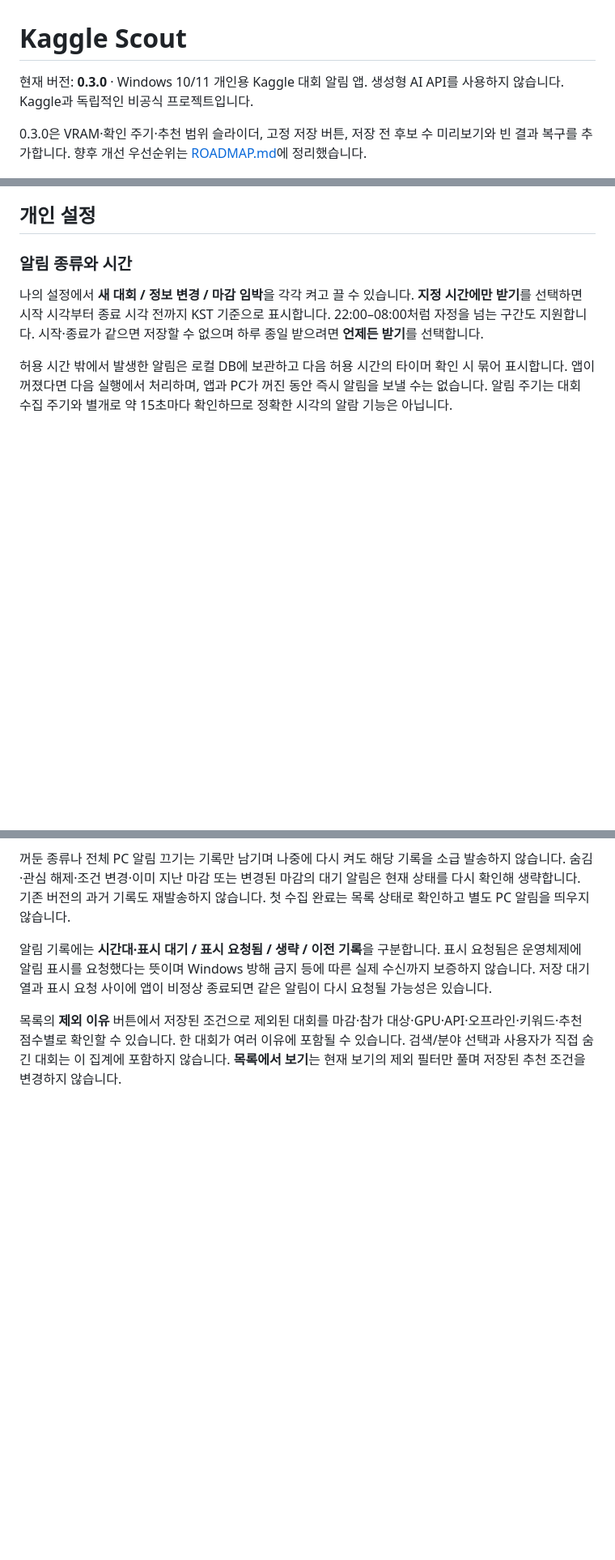
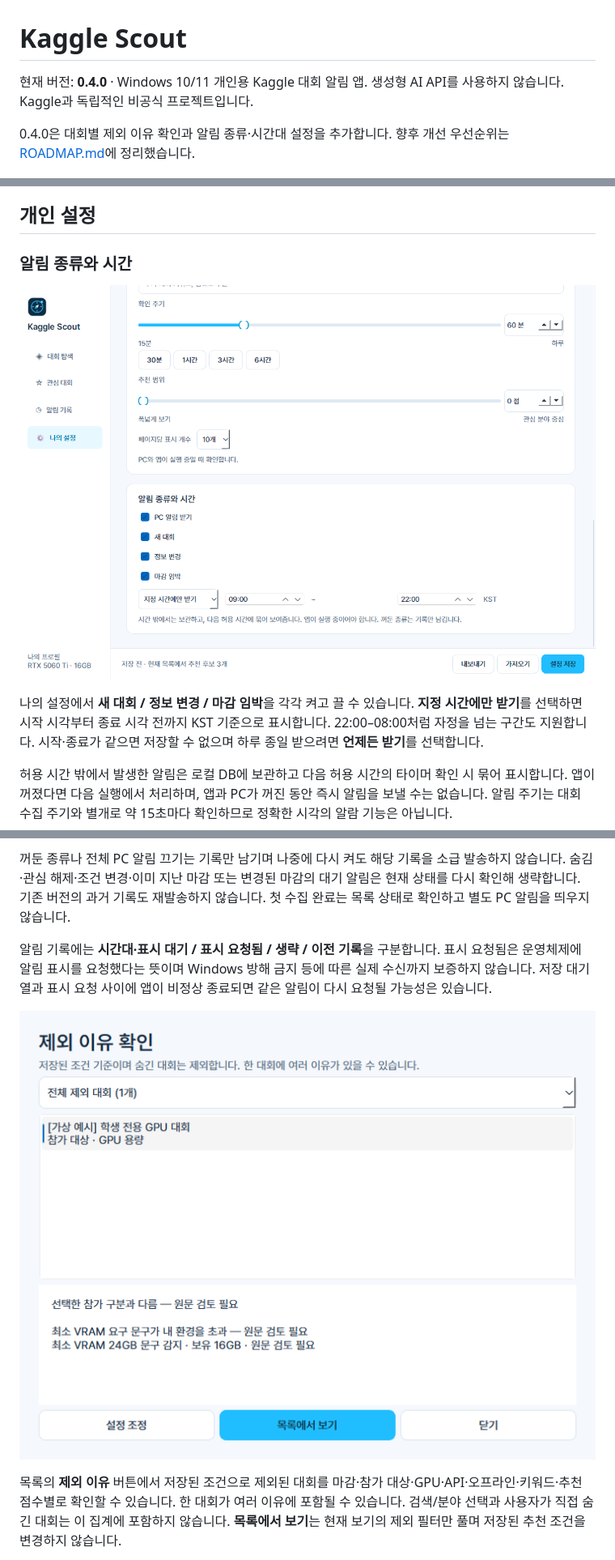
Before and after one commit to cheese-flavor/kaggle-scout, a Markdown page: README.md, 3 parts joined by grey strips. Shown at 81% size. Rendered like a GitHub page; pictures changed too: docs/exclusion-reasons.png (added), docs/notification-settings.png (added); blank space fills up the shorter version.

Commit message:
build: release and verify Kaggle Scout 0.4.0

```diff
--- a/README.md
+++ b/README.md
@@ -1,8 +1,8 @@
 # Kaggle Scout
 
-현재 버전: **0.3.0** · Windows 10/11 개인용 Kaggle 대회 알림 앱. 생성형 AI API를 사용하지 않습니다. Kaggle과 독립적인 비공식 프로젝트입니다.
+현재 버전: **0.4.0** · Windows 10/11 개인용 Kaggle 대회 알림 앱. 생성형 AI API를 사용하지 않습니다. Kaggle과 독립적인 비공식 프로젝트입니다.
 
-0.3.0은 VRAM·확인 주기·추천 범위 슬라이더, 고정 저장 버튼, 저장 전 후보 수 미리보기와 빈 결과 복구를 추가합니다. 향후 개선 우선순위는 [ROADMAP.md](ROADMAP.md)에 정리했습니다.
+0.4.0은 대회별 제외 이유 확인과 알림 종류·시간대 설정을 추가합니다. 향후 개선 우선순위는 [ROADMAP.md](ROADMAP.md)에 정리했습니다.
 
 ![가상 데이터로 보는 현재 화면](docs/dashboard.png)
 
@@ -29,6 +29,8 @@
 
 ### 알림 종류와 시간
 
+![알림 설정 가상 데이터 화면](docs/notification-settings.png)
+
 나의 설정에서 **새 대회 / 정보 변경 / 마감 임박**을 각각 켜고 끌 수 있습니다. **지정 시간에만 받기**를 선택하면 시작 시각부터 종료 시각 전까지 KST 기준으로 표시합니다. 22:00–08:00처럼 자정을 넘는 구간도 지원합니다. 시작·종료가 같으면 저장할 수 없으며 하루 종일 받으려면 **언제든 받기**를 선택합니다.
 
 허용 시간 밖에서 발생한 알림은 로컬 DB에 보관하고 다음 허용 시간의 타이머 확인 시 묶어 표시합니다. 앱이 꺼졌다면 다음 실행에서 처리하며, 앱과 PC가 꺼진 동안 즉시 알림을 보낼 수는 없습니다. 알림 주기는 대회 수집 주기와 별개로 약 15초마다 확인하므로 정확한 시각의 알람 기능은 아닙니다.
@@ -36,6 +38,8 @@
 꺼둔 종류나 전체 PC 알림 끄기는 기록만 남기며 나중에 다시 켜도 해당 기록을 소급 발송하지 않습니다. 숨김·관심 해제·조건 변경·이미 지난 마감 또는 변경된 마감의 대기 알림은 현재 상태를 다시 확인해 생략합니다. 기존 버전의 과거 기록도 재발송하지 않습니다. 첫 수집 완료는 목록 상태로 확인하고 별도 PC 알림을 띄우지 않습니다.
 
 알림 기록에는 **시간대·표시 대기 / 표시 요청됨 / 생략 / 이전 기록**을 구분합니다. 표시 요청됨은 운영체제에 알림 표시를 요청했다는 뜻이며 Windows 방해 금지 등에 따른 실제 수신까지 보증하지 않습니다. 저장 대기열과 표시 요청 사이에 앱이 비정상 종료되면 같은 알림이 다시 요청될 가능성은 있습니다.
+
+![제외 이유 가상 데이터 화면](docs/exclusion-reasons.png)
 
 목록의 **제외 이유** 버튼에서 저장된 조건으로 제외된 대회를 마감·참가 대상·GPU·API·오프라인·키워드·추천 점수별로 확인할 수 있습니다. 한 대회가 여러 이유에 포함될 수 있습니다. 검색/분야 선택과 사용자가 직접 숨긴 대회는 이 집계에 포함하지 않습니다. **목록에서 보기**는 현재 보기의 제외 필터만 풀며 저장된 추천 조건을 변경하지 않습니다.
 
```
Also changed, not shown: other parts of README.md (+2 -1 lines), NEXT_SESSION.md (+2 -0 lines), ROADMAP.md (+4 -4 lines), 5 other files.
